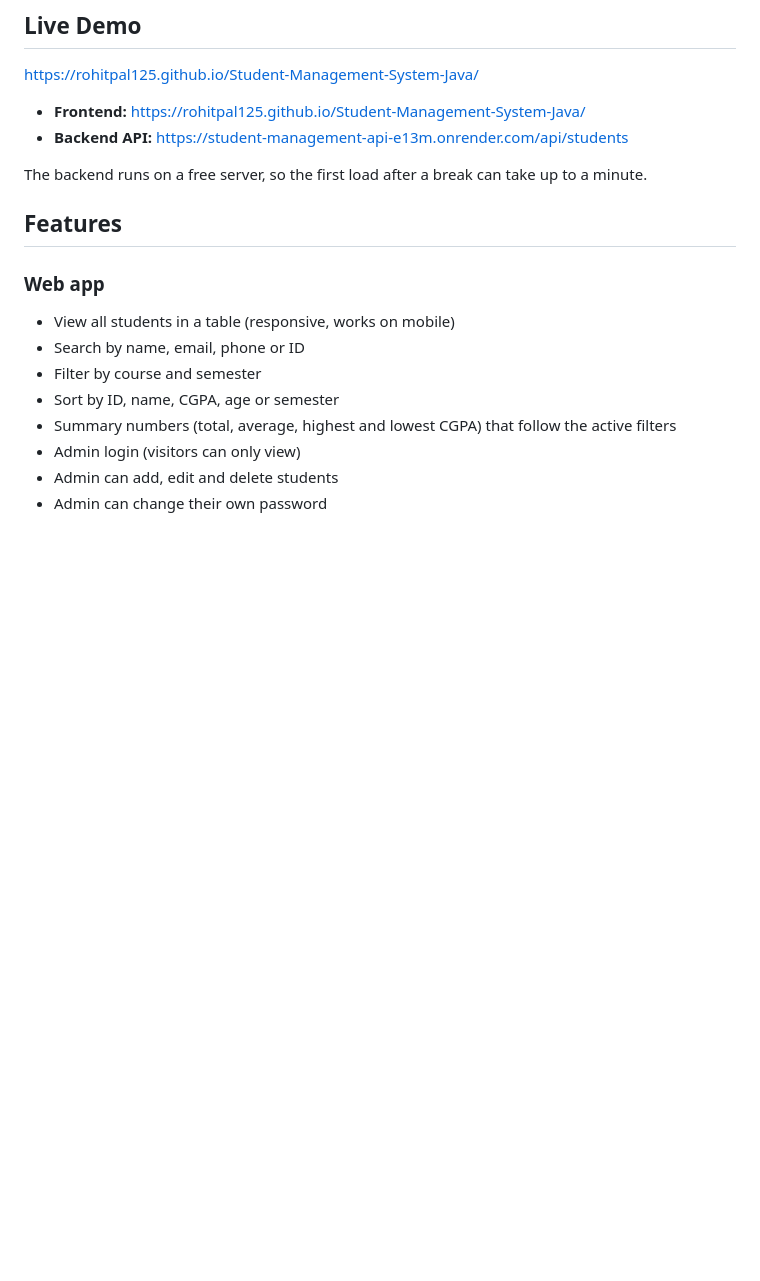
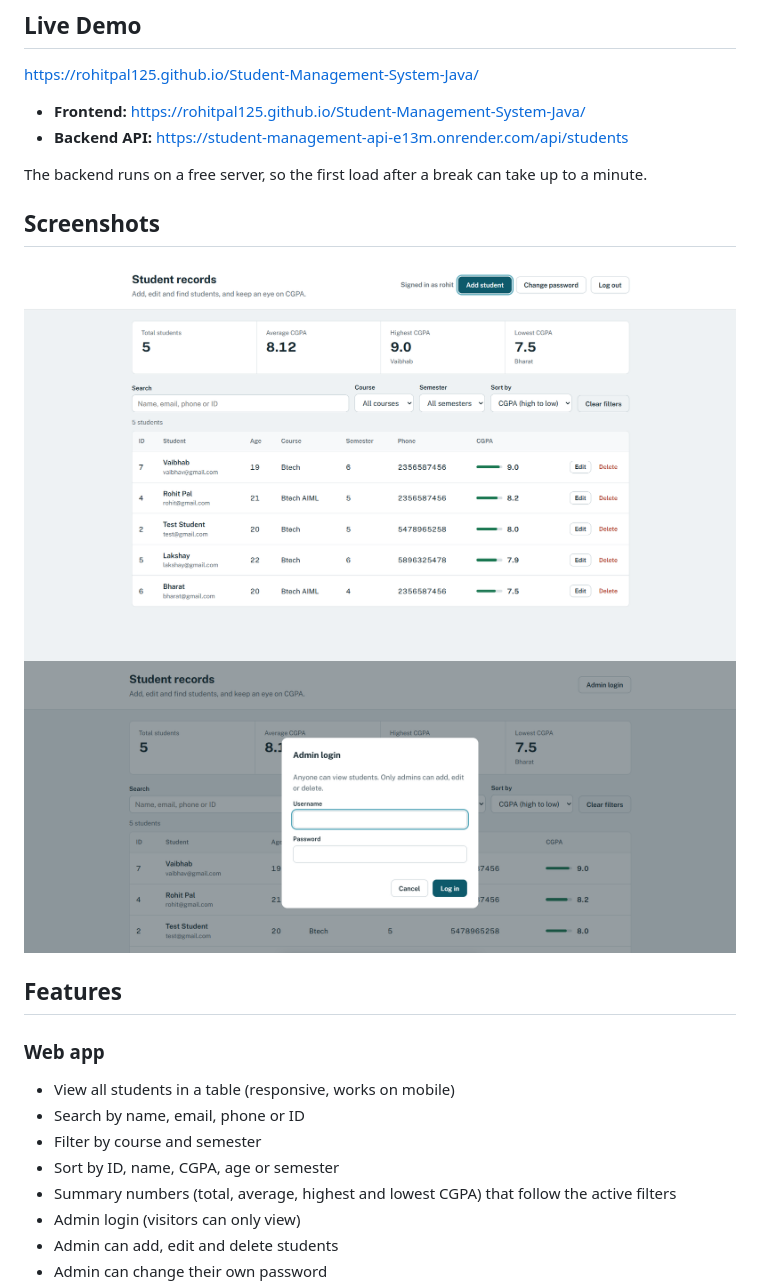
Before and after one commit to Rohitpal125/Student-Management-System-Java, a Markdown page: README.md, the part around the change. Drawn GitHub-style; pictures changed too: screenshots/01-home.png (added), screenshots/03-admin.png (added); blank space fills up the shorter version.

Commit message:
Add screenshots to README

```diff
--- a/README.md
+++ b/README.md
@@ -10,6 +10,11 @@ https://rohitpal125.github.io/Student-Management-System-Java/
 - **Backend API:** https://student-management-api-e13m.onrender.com/api/students
 
 The backend runs on a free server, so the first load after a break can take up to a minute.
+
+## Screenshots
+
+![Home](screenshots/01-home.png)
+![Admin panel](screenshots/03-admin.png)
 
 ## Features
 
```
